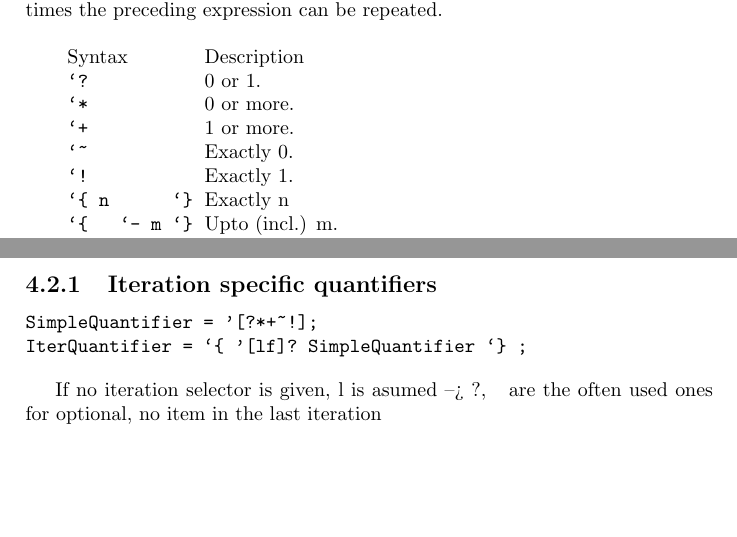
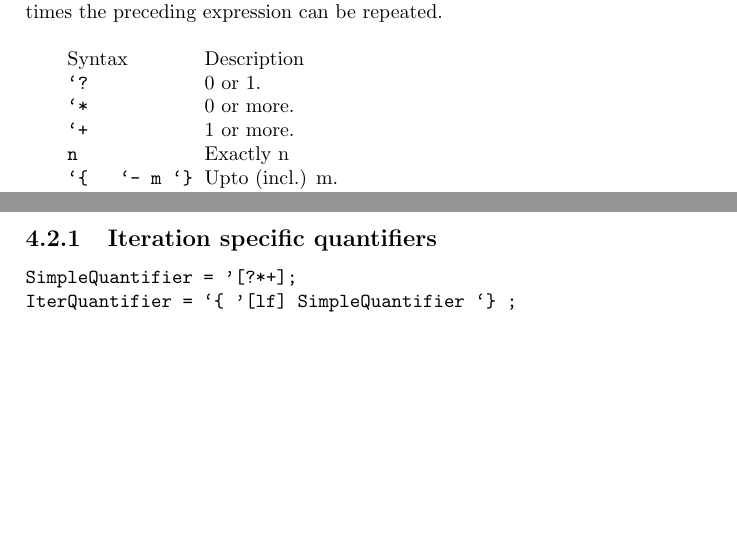
Before and after one commit to sensorflo/yasmala, a LaTeX thesis (yasmala.tex): two parts of page 15 of 22, joined at a grey line, cut so that both start at the same text. Compiled offline with pdfLaTeX.

Commit message:
exactly n is now with "{n}", removed quantifiers ! and ~, quantifiers refering to first/last iter can't omit the f/l prefix

```diff
--- a/yasmala.tex
+++ b/yasmala.tex
@@ -513,9 +513,7 @@ Syntax   & Description \\
 \verb|`?| & 0 or 1.\\
 \verb|`*| & 0 or more.\\
 \verb|`+| & 1 or more.\\
-\verb|`~| & Exactly 0.\\
-\verb|`!| & Exactly 1.\\
-\verb|`{ n      `}| & Exactly n \\
+\verb|n|  & Exactly n \\
 \verb|`{   `- m `}| & Upto (incl.) m. \\
 \verb|`{ n `-   `}| & n or more \\
 \verb|`{ n `- m `}| & From n to (incl.) m\\
@@ -541,12 +539,9 @@ all contexts.
 \subsection{Iteration specific quantifiers}
 
 \begin{verbatim}
-SimpleQuantifier = '[?*+~!];
-IterQuantifier = `{ '[lf]? SimpleQuantifier `} ;
+SimpleQuantifier = '[?*+];
+IterQuantifier = `{ '[lf] SimpleQuantifier `} ;
 \end{verbatim}
-
-If no iteration selector is given, l is asumed --> {?}, {~} are the
-often used ones for optional, no item in the last iteration
 
 
 \chapter{Future Work}
```
Also changed, not shown: yasmala.tex (8 more changed lines), 1 other file.
